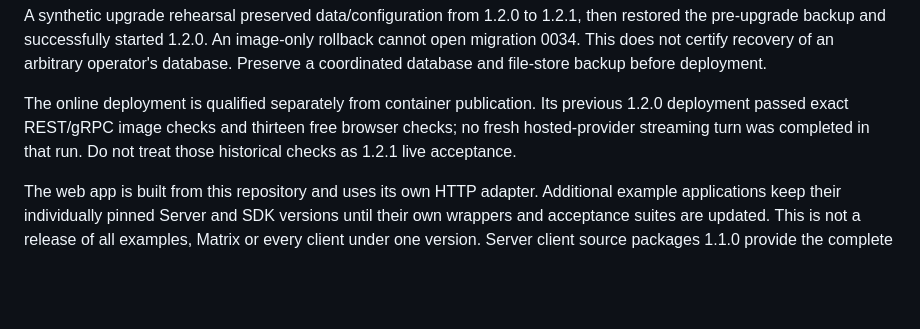
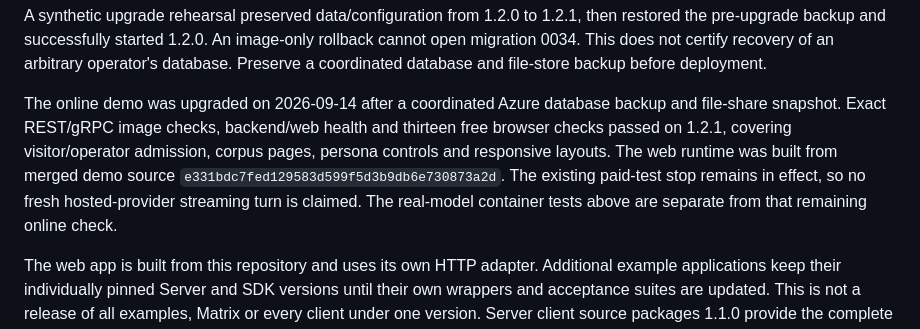
Before and after one commit to iokaio/munarium-demo, a Markdown page: docs/releases/README.md, the part around the change. Drawn GitHub-style; blank space fills up the shorter version.

Commit message:
Record observed Server 1.2.1 online demo acceptance
Signed-off-by: tylerje <tyler@tsjensen.com>

```diff
--- a/docs/releases/README.md
+++ b/docs/releases/README.md
@@ -27,10 +27,14 @@ rollback cannot open migration 0034. This does not certify recovery of an
 arbitrary operator's database. Preserve a coordinated database and file-store
 backup before deployment.
 
-The online deployment is qualified separately from container publication.
-Its previous 1.2.0 deployment passed exact REST/gRPC image checks and thirteen
-free browser checks; no fresh hosted-provider streaming turn was completed in
-that run. Do not treat those historical checks as 1.2.1 live acceptance.
+The online demo was upgraded on 2026-09-14 after a coordinated Azure database
+backup and file-share snapshot. Exact REST/gRPC image checks, backend/web health
+and thirteen free browser checks passed on 1.2.1, covering visitor/operator
+admission, corpus pages, persona controls and responsive layouts. The web runtime
+was built from merged demo source `e331bdc7fed129583d599f5d3b9db6e730873a2d`.
+The existing paid-test stop remains in effect, so no fresh hosted-provider
+streaming turn is claimed. The real-model container tests above are separate
+from that remaining online check.
 
 The web app is built from this repository and uses its own HTTP adapter.
 Additional example applications keep their individually pinned Server and SDK
```
